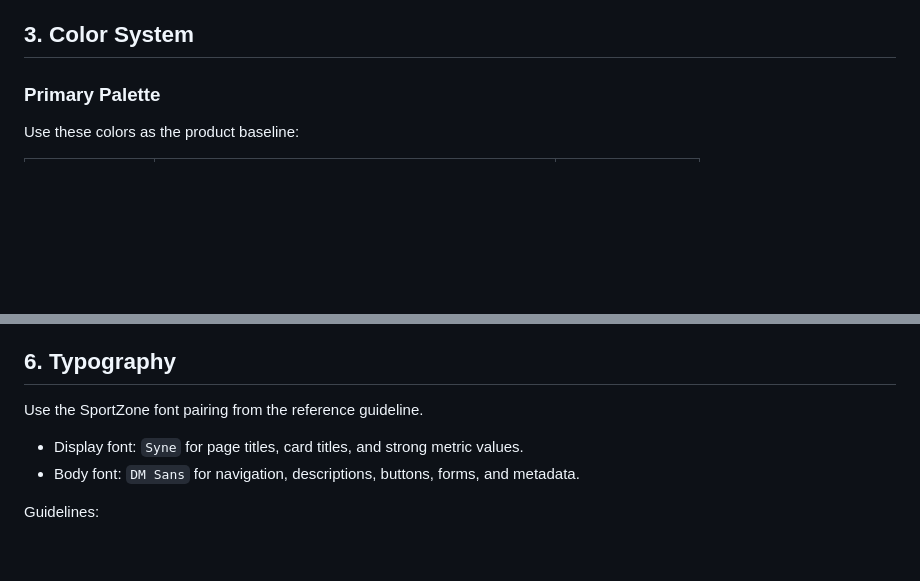
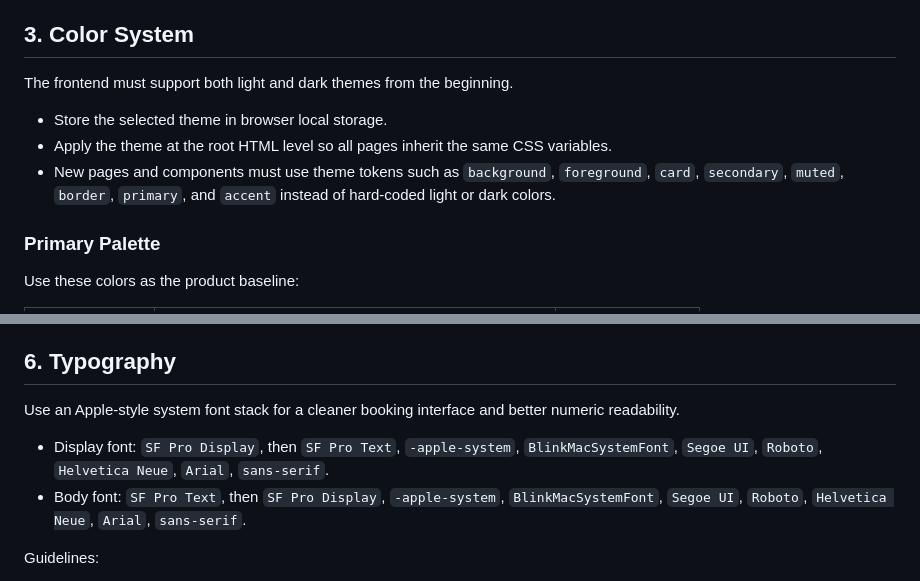
Before and after one commit to dqhieuse/sport_booking_webapp, a Markdown page: docs/07-frontend-design-guideline.md, 2 parts joined by grey strips. Drawn GitHub-style; blank space fills up the shorter version.

Commit message:
doc: enhance frontend design guidelines with theme support and updated typography

```diff
--- a/docs/07-frontend-design-guideline.md
+++ b/docs/07-frontend-design-guideline.md
@@ -38,6 +38,12 @@ This means:
 - avoid decorative blobs, heavy gradients, and oversized marketing sections.
 
 ## 3. Color System
+
+The frontend must support both light and dark themes from the beginning.
+
+- Store the selected theme in browser local storage.
+- Apply the theme at the root HTML level so all pages inherit the same CSS variables.
+- New pages and components must use theme tokens such as `background`, `foreground`, `card`, `secondary`, `muted`, `border`, `primary`, and `accent` instead of hard-coded light or dark colors.
 
 ### Primary Palette
 
@@ -109,10 +115,10 @@ Rules:
 
 ## 6. Typography
 
-Use the SportZone font pairing from the reference guideline.
+Use an Apple-style system font stack for a cleaner booking interface and better numeric readability.
 
-- Display font: `Syne` for page titles, card titles, and strong metric values.
-- Body font: `DM Sans` for navigation, descriptions, buttons, forms, and metadata.
+- Display font: `SF Pro Display`, then `SF Pro Text`, `-apple-system`, `BlinkMacSystemFont`, `Segoe UI`, `Roboto`, `Helvetica Neue`, `Arial`, `sans-serif`.
+- Body font: `SF Pro Text`, then `SF Pro Display`, `-apple-system`, `BlinkMacSystemFont`, `Segoe UI`, `Roboto`, `Helvetica Neue`, `Arial`, `sans-serif`.
 
 Guidelines:
 
```
